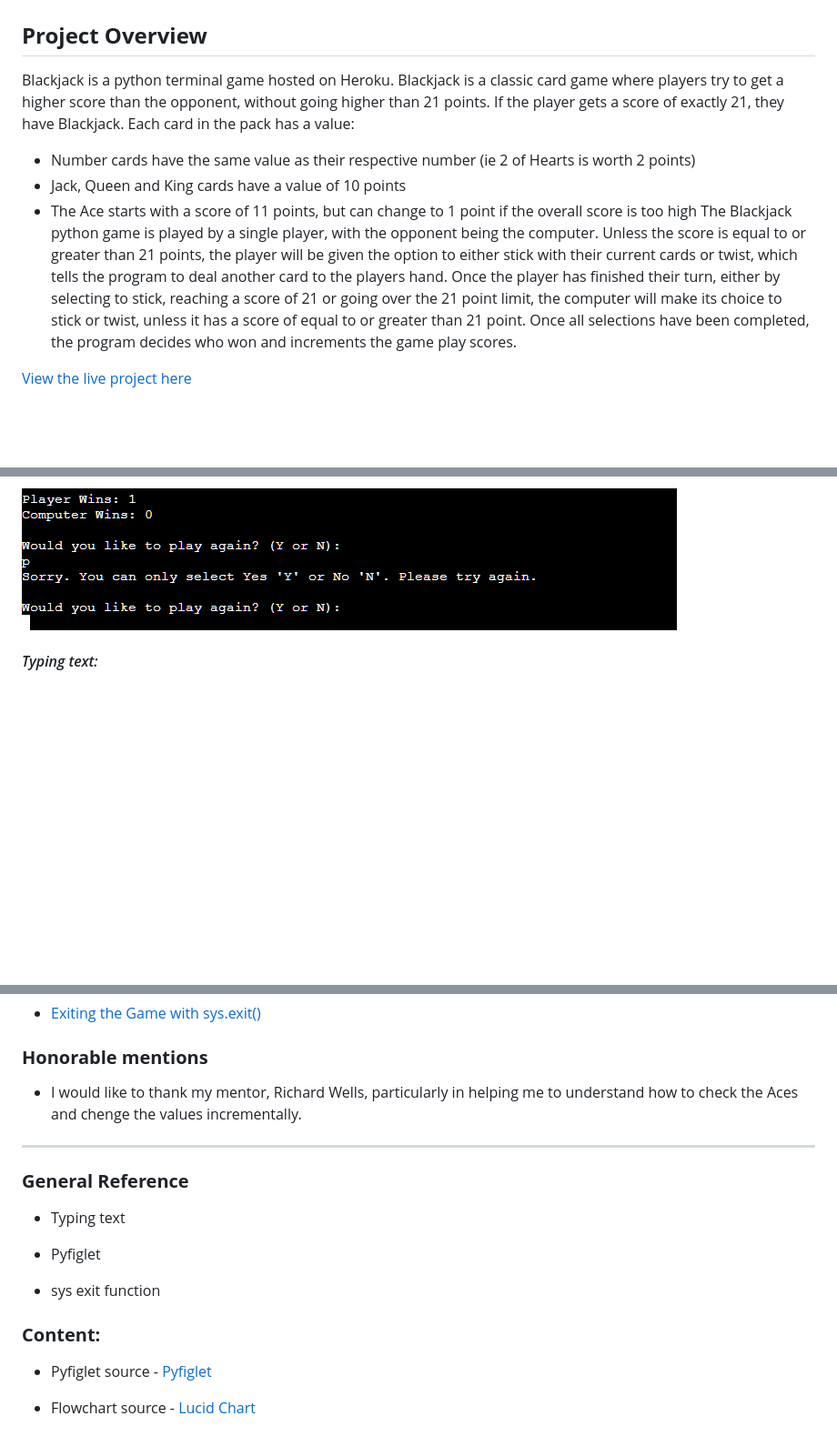
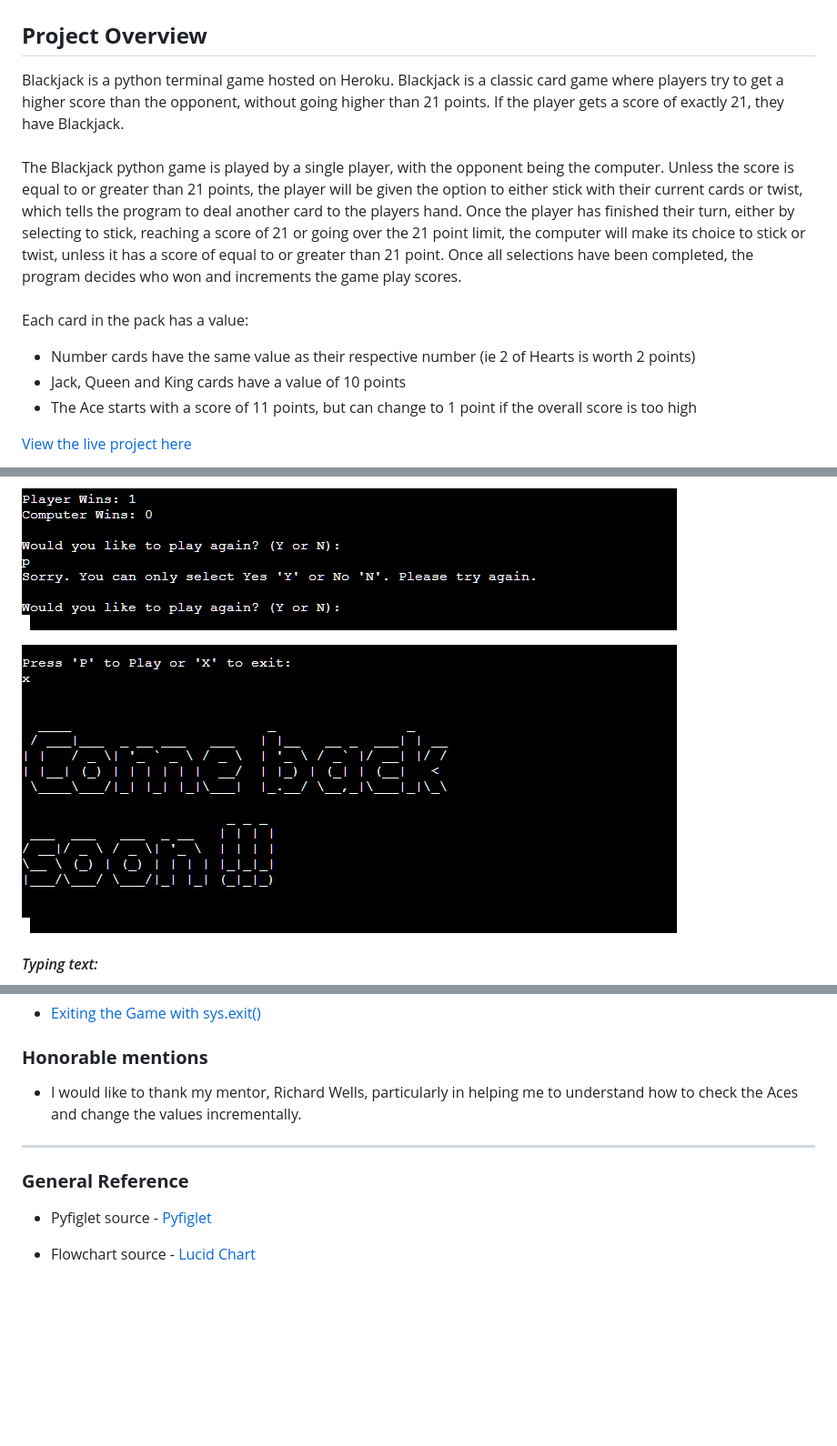
Before and after one commit to broken-helix/card-game, a Markdown page: README.md, 3 parts joined by grey strips. Shown: that part at 91% size. GitHub-like rendering; pictures changed too: docs/come-back-soon.jpg (added); blank space fills up the shorter version.

Commit message:
Update Readme formatting

```diff
--- a/README.md
+++ b/README.md
@@ -1,16 +1,12 @@
 # **Blackjack**
 ## **Project Overview**
 
-Blackjack is a python terminal game hosted on Heroku.  Blackjack is a classic card game where players try to get a higher score than the opponent, without going higher than 21 points. If the player gets a score of exactly 21, they have Blackjack. Each card in the pack
-has a value:
+  Blackjack is a python terminal game hosted on Heroku.  Blackjack is a classic card game where players try to get a higher score than the opponent, without going higher than 21 points. If the player gets a score of exactly 21, they have Blackjack.<br><br>
+  The Blackjack python game is played by a single player, with the opponent being the computer.  Unless the score is equal to or greater than 21 points, the player will be given the option to either stick with their current cards or twist, which tells the program to deal another card to the players hand. Once the player has finished their turn, either by selecting to stick, reaching a score of 21 or going over the 21 point limit, the computer will make its choice to stick or twist, unless it has a score of equal to or greater than 21 point. Once all selections have been completed, the program decides who won and increments the game play scores.<br><br>
+  Each card in the pack has a value:
 * Number cards have the same value as their respective number (ie 2 of Hearts is worth 2 points)
 * Jack, Queen and King cards have a value of 10 points
 * The Ace starts with a score of 11 points, but can change to 1 point if the overall score is too high
-The Blackjack python game is played by a single player, with the opponent being the computer.  Unless the score is equal to or greater than 21 points, the player will be given the option to either stick with their current
-cards or twist, which tells the program to deal another card to the players hand. Once the player has finished
-their turn, either by selecting to stick, reaching a score of 21 or going over the 21 point limit, the computer
-will make its choice to stick or twist, unless it has a score of equal to or greater than 21 point. Once all
-selections have been completed, the program decides who won and increments the game play scores.
 
 [View the live project here](https://blackjack-game.herokuapp.com/)
 
@@ -150,5 +150,7 @@ and the computer are compared and a message is displayed to let the player know
 
 ![Play Again With Error](/docs/play-again-with-error.jpg)
+
+![End Game Message](/docs/come-back-soon.jpg)
 
 #### *Typing text:*
 
@@ -229,19 +231,11 @@ The following technologies were employed in the creation of the site:
 
 ### **Honorable mentions**
 
-* I would like to thank my mentor, Richard Wells, particularly in helping me to understand how to check the Aces and chenge the values incrementally.
+* I would like to thank my mentor, Richard Wells, particularly in helping me to understand how to check the Aces and change the values incrementally.
 ***
 
 ### **General Reference**
 
-* Typing text
-
-* Pyfiglet
-
-* sys exit function
-
-### **Content:**
-
 * Pyfiglet source - [Pyfiglet](https://pypi.org/project/pyfiglet/0.7/)
 
 * Flowchart source - [Lucid Chart](https://lucidchart.com/)
```
Also changed, not shown: other parts of README.md (+24 -20 lines).
